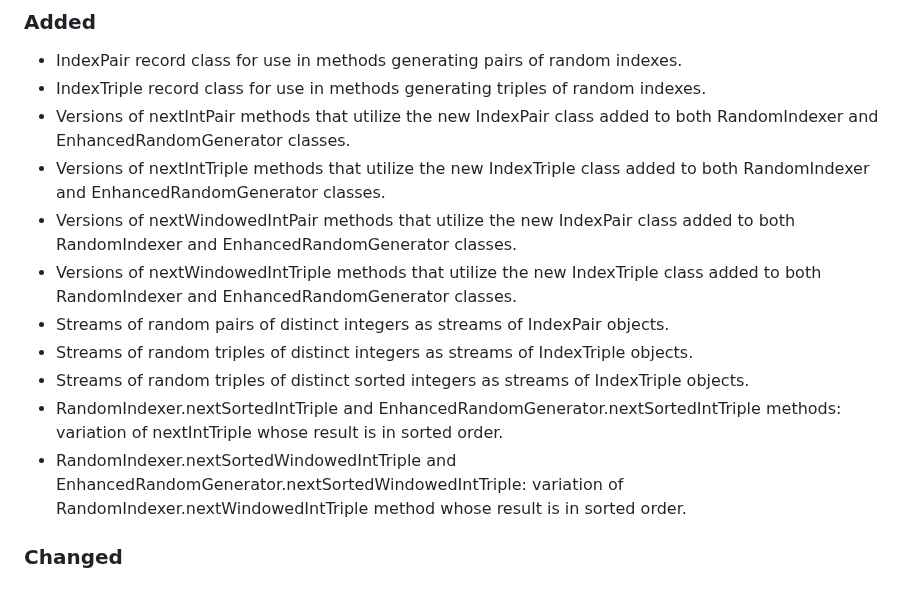
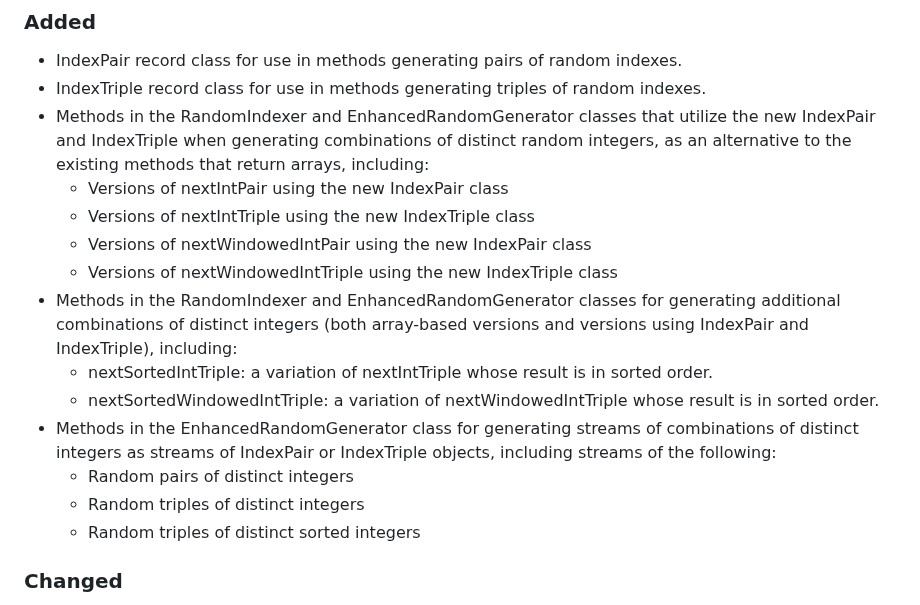
Before and after one commit to cicirello/rho-mu, a Markdown page: CHANGELOG.md, the part around one of its changes. Drawn GitHub-style.

```diff
--- a/CHANGELOG.md
+++ b/CHANGELOG.md
@@ -11,15 +11,18 @@ and this project adheres to [Semantic Versioning](https://semver.org/spec/v2.0.0
 ### Added
 * IndexPair record class for use in methods generating pairs of random indexes.
 * IndexTriple record class for use in methods generating triples of random indexes.
-* Versions of nextIntPair methods that utilize the new IndexPair class added to both RandomIndexer and EnhancedRandomGenerator classes.
-* Versions of nextIntTriple methods that utilize the new IndexTriple class added to both RandomIndexer and EnhancedRandomGenerator classes.
-* Versions of nextWindowedIntPair methods that utilize the new IndexPair class added to both RandomIndexer and EnhancedRandomGenerator classes.
-* Versions of nextWindowedIntTriple methods that utilize the new IndexTriple class added to both RandomIndexer and EnhancedRandomGenerator classes.
-* Streams of random pairs of distinct integers as streams of IndexPair objects.
-* Streams of random triples of distinct integers as streams of IndexTriple objects.
-* Streams of random triples of distinct sorted integers as streams of IndexTriple objects.
-* RandomIndexer.nextSortedIntTriple and EnhancedRandomGenerator.nextSortedIntTriple methods: variation of nextIntTriple whose result is in sorted order.
-* RandomIndexer.nextSortedWindowedIntTriple and EnhancedRandomGenerator.nextSortedWindowedIntTriple: variation of RandomIndexer.nextWindowedIntTriple method whose result is in sorted order.
+* Methods in the RandomIndexer and EnhancedRandomGenerator classes that utilize the new IndexPair and IndexTriple when generating combinations of distinct random integers, as an alternative to the existing methods that return arrays, including:
+  * Versions of nextIntPair using the new IndexPair class
+  * Versions of nextIntTriple using the new IndexTriple class
+  * Versions of nextWindowedIntPair using the new IndexPair class
+  * Versions of nextWindowedIntTriple using the new IndexTriple class
+* Methods in the RandomIndexer and EnhancedRandomGenerator classes for generating additional combinations of distinct integers (both array-based versions and versions using IndexPair and IndexTriple), including:
+  * nextSortedIntTriple: a variation of nextIntTriple whose result is in sorted order.
+  * nextSortedWindowedIntTriple: a variation of nextWindowedIntTriple whose result is in sorted order.
+* Methods in the EnhancedRandomGenerator class for generating streams of combinations of distinct integers as streams of IndexPair or IndexTriple objects, including streams of the following:
+  * Random pairs of distinct integers
+  * Random triples of distinct integers
+  * Random triples of distinct sorted integers
 
 ### Changed
 * Refactored and optimized RandomIndexer.nextIntTriple methods.
```
Also changed, not shown: other parts of CHANGELOG.md (+1 -1 lines).
